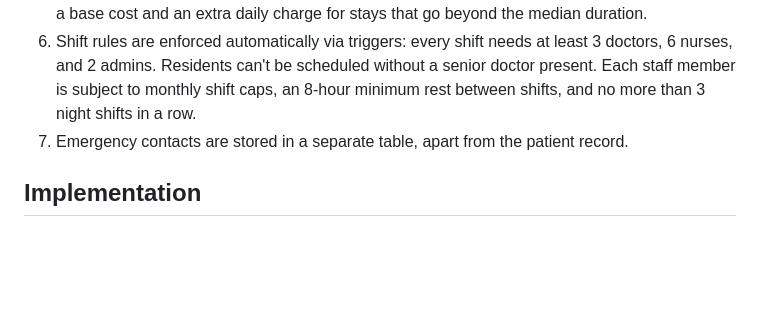
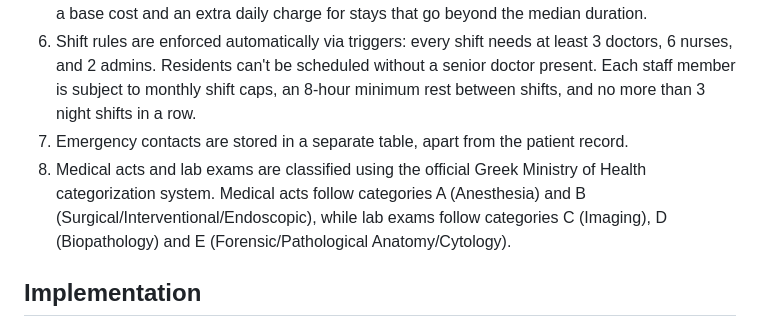
Before and after one commit to PetrosArgg/Hospital-DB, a Markdown page: README.md, the part around the change. Drawn GitHub-style; blank space fills up the shorter version.

```diff
--- a/README.md
+++ b/README.md
@@ -28,6 +28,7 @@ Welcome to the **Υγειόπολης** Hospital Management Database! This proje
 5. Diagnoses are recorded using real ICD-10 codes and billing is based on KEN codes - each with a base cost and an extra daily charge for stays that go beyond the median duration.
 6. Shift rules are enforced automatically via triggers: every shift needs at least 3 doctors, 6 nurses, and 2 admins. Residents can't be scheduled without a senior doctor present. Each staff member is subject to monthly shift caps, an 8-hour minimum rest between shifts, and no more than 3 night shifts in a row.
 7. Emergency contacts are stored in a separate table, apart from the patient record.
+8. Medical acts and lab exams are classified using the official Greek Ministry of Health categorization system. Medical acts follow categories A (Anesthesia) and B (Surgical/Interventional/Endoscopic), while lab exams follow categories C (Imaging), D (Biopathology) and E (Forensic/Pathological Anatomy/Cytology).
 
 ## Implementation
 
```
